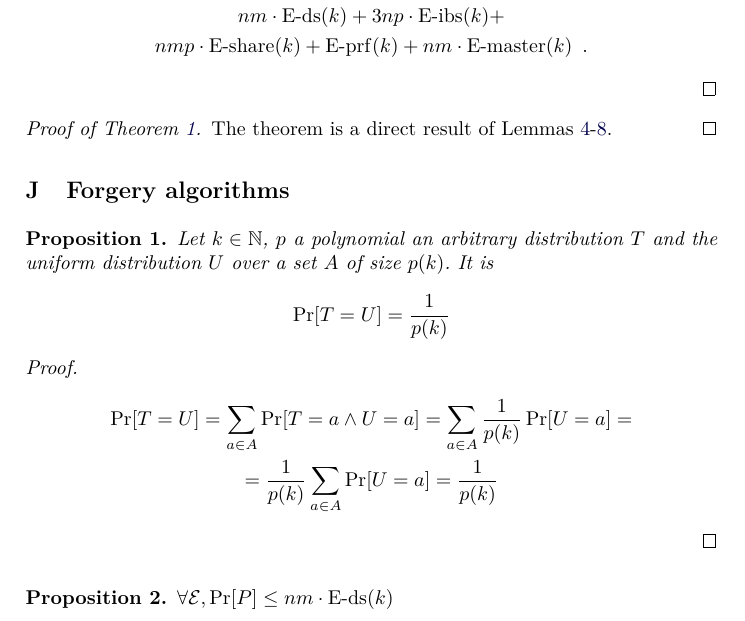
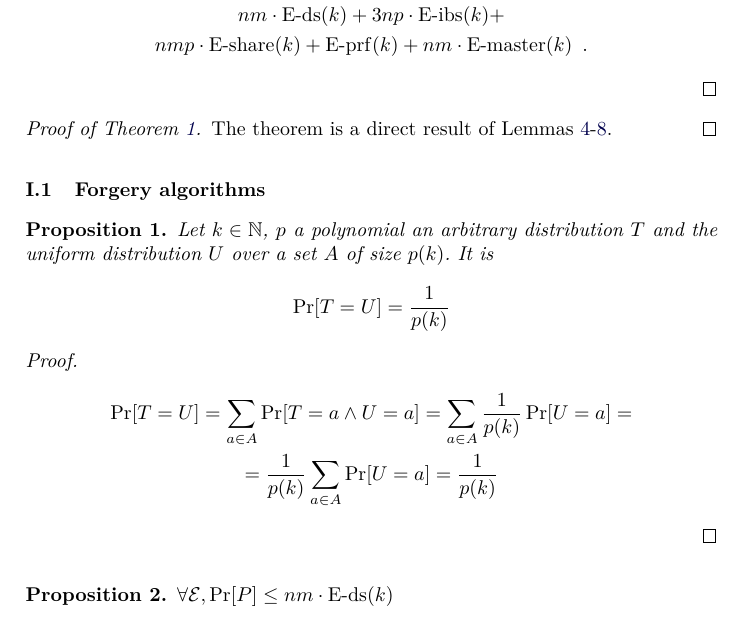
Before and after one commit to OrfeasLitos/PaymentChannels, a LaTeX paper (src/paymentChannels.tex, which reads src/forgeries.tex): part of page 68 of 79, cut so that both start at the same text. Compiled offline with pdfLaTeX.

Commit message:
Move forgeries within security proof appendix

```diff
--- a/src/forgeries.tex
+++ b/src/forgeries.tex
@@ -1,4 +1,4 @@
-\section{Forgery algorithms}
+\subsection{Forgery algorithms}
   \begin{proposition}
   \label{prop:distrib}
     Let $k \in \mathbb{N}$, $p$ a polynomial an arbitrary distribution $T$ and
```
Also changed, not shown: src/paymentChannels.tex (+0 -1 lines), src/secproof.tex (+2 -0 lines).
